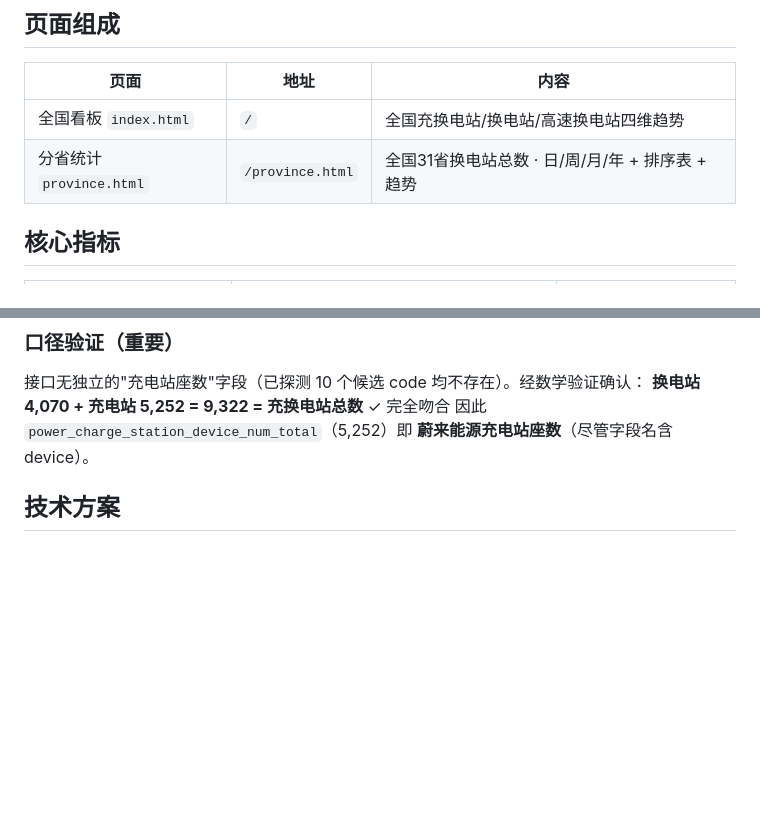
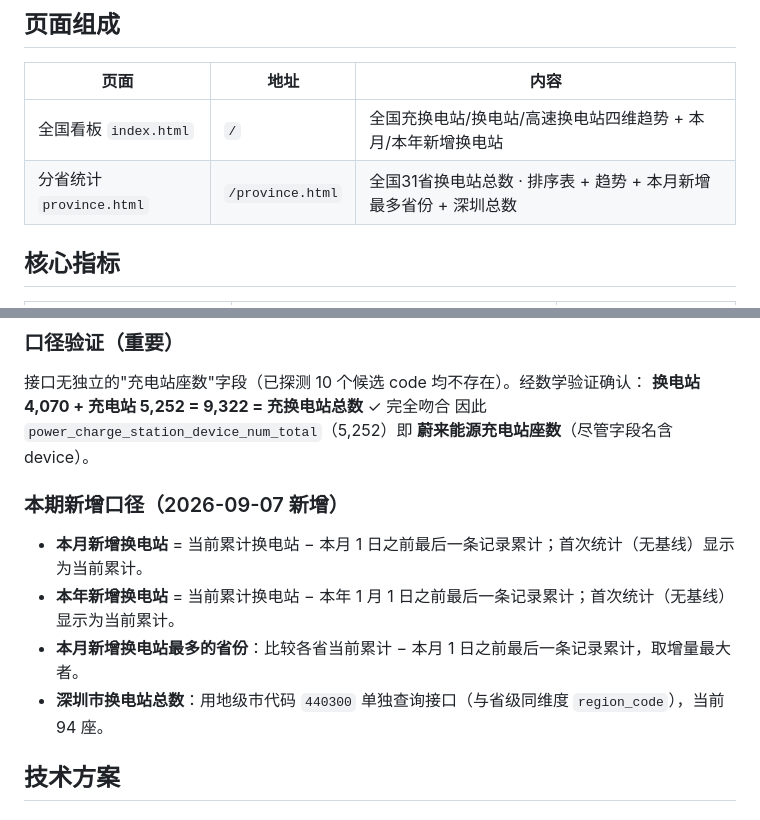
Before and after one commit to rollinjiang/nio-charge-stats, a Markdown page: overview.md, 2 parts joined by grey strips. Drawn GitHub-style; blank space fills up the shorter version.

Commit message:
docs: update overview with new period/shenzhen KPI info

```diff
--- a/overview.md
+++ b/overview.md
@@ -14,8 +14,8 @@
 
 | 页面 | 地址 | 内容 |
 |---|---|---|
-| 全国看板 `index.html` | `/` | 全国充换电站/换电站/高速换电站四维趋势 |
-| 分省统计 `province.html` | `/province.html` | 全国31省换电站总数 · 日/周/月/年 + 排序表 + 趋势 |
+| 全国看板 `index.html` | `/` | 全国充换电站/换电站/高速换电站四维趋势 + 本月/本年新增换电站 |
+| 分省统计 `province.html` | `/province.html` | 全国31省换电站总数 · 排序表 + 趋势 + 本月新增最多省份 + 深圳总数 |
 
 ## 核心指标
 
@@ -33,6 +33,12 @@
 接口无独立的"充电站座数"字段（已探测 10 个候选 code 均不存在）。经数学验证确认：
 **换电站 4,070 + 充电站 5,252 = 9,322 = 充换电站总数** ✓ 完全吻合
 因此 `power_charge_station_device_num_total`（5,252）即 **蔚来能源充电站座数**（尽管字段名含 device）。
+
+### 本期新增口径（2026-09-07 新增）
+- **本月新增换电站** = 当前累计换电站 − 本月 1 日之前最后一条记录累计；首次统计（无基线）显示为当前累计。
+- **本年新增换电站** = 当前累计换电站 − 本年 1 月 1 日之前最后一条记录累计；首次统计（无基线）显示为当前累计。
+- **本月新增换电站最多的省份**：比较各省当前累计 − 本月 1 日之前最后一条记录累计，取增量最大者。
+- **深圳市换电站总数**：用地级市代码 `440300` 单独查询接口（与省级同维度 `region_code`），当前 94 座。
 
 ## 技术方案
 
```
